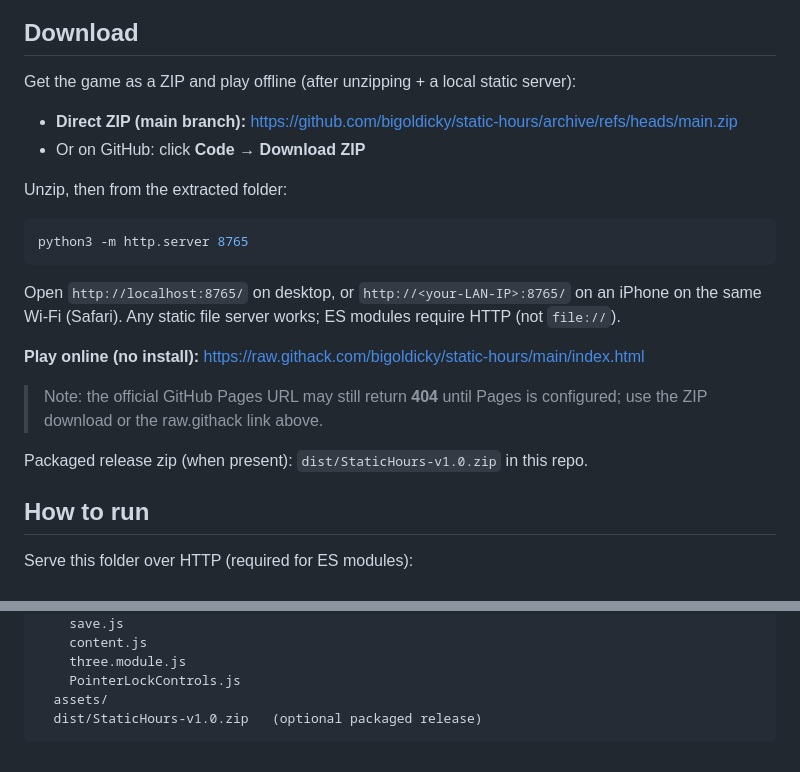
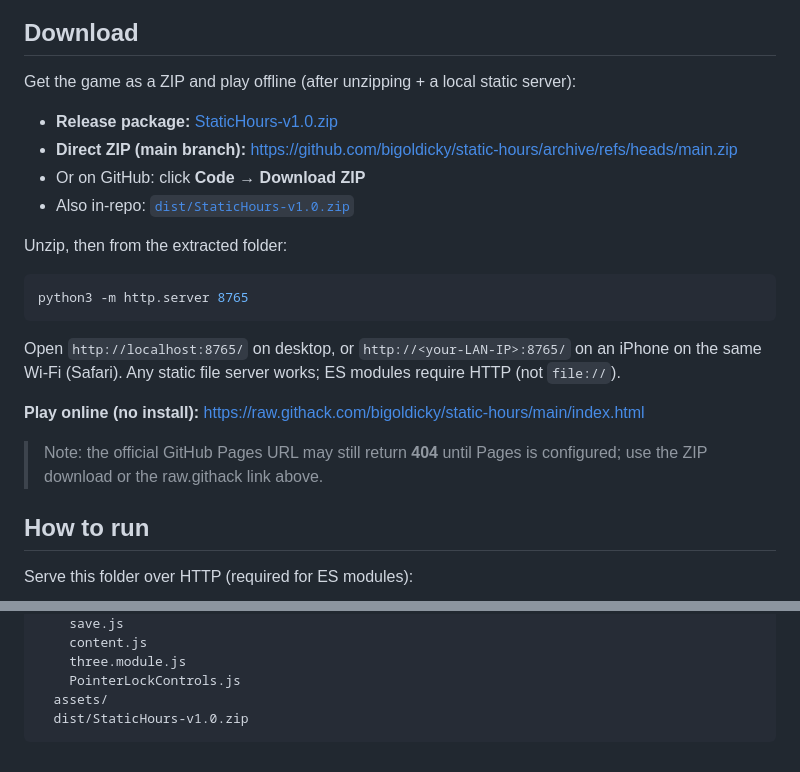
Before and after one commit to bigoldicky/static-hours, a Markdown page: README.md, 2 parts joined by grey strips. GitHub-like rendering.

Commit message:
Document release + dist ZIP download URLs

````diff
--- a/README.md
+++ b/README.md
@@ -10,8 +10,10 @@ Inspired by the *tone* of grounded horror walking sims (not a clone; original st
 
 Get the game as a ZIP and play offline (after unzipping + a local static server):
 
+- **Release package:** [StaticHours-v1.0.zip](https://github.com/bigoldicky/static-hours/releases/download/v1.0.0/StaticHours-v1.0.zip)
 - **Direct ZIP (main branch):** [https://github.com/bigoldicky/static-hours/archive/refs/heads/main.zip](https://github.com/bigoldicky/static-hours/archive/refs/heads/main.zip)
 - Or on GitHub: click **Code → Download ZIP**
+- Also in-repo: [`dist/StaticHours-v1.0.zip`](https://github.com/bigoldicky/static-hours/raw/main/dist/StaticHours-v1.0.zip)
 
 Unzip, then from the extracted folder:
 
@@ -24,8 +26,6 @@ Open `http://localhost:8765/` on desktop, or `http://<your-LAN-IP>:8765/` on an
 **Play online (no install):** [https://raw.githack.com/bigoldicky/static-hours/main/index.html](https://raw.githack.com/bigoldicky/static-hours/main/index.html)
 
 > Note: the official GitHub Pages URL may still return **404** until Pages is configured; use the ZIP download or the raw.githack link above.
-
-Packaged release zip (when present): `dist/StaticHours-v1.0.zip` in this repo.
 
 ## How to run
 
@@ -147,5 +147,5 @@ static-hours/
     three.module.js
     PointerLockControls.js
   assets/
-  dist/StaticHours-v1.0.zip   (optional packaged release)
+  dist/StaticHours-v1.0.zip
 ```
````
